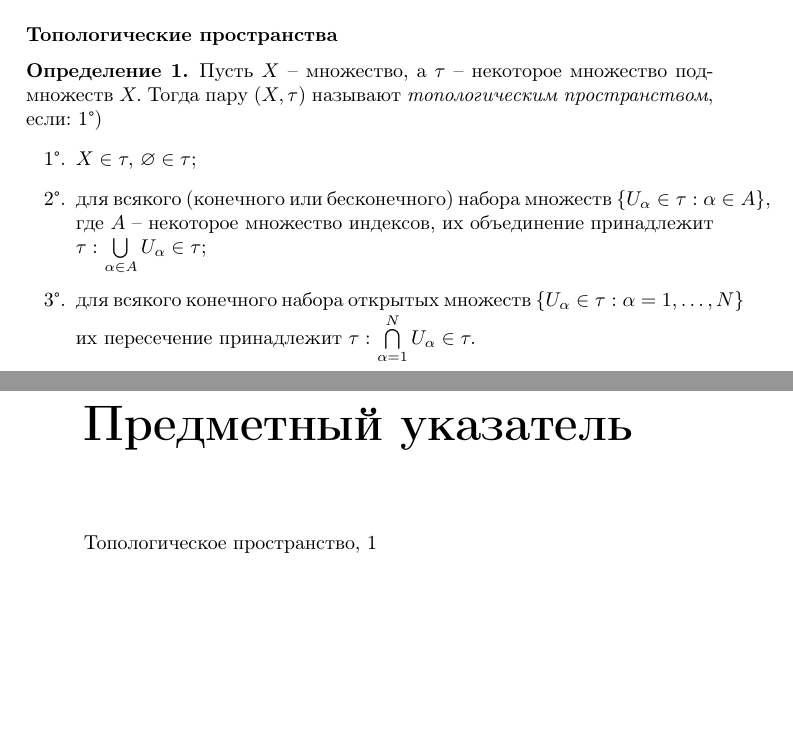
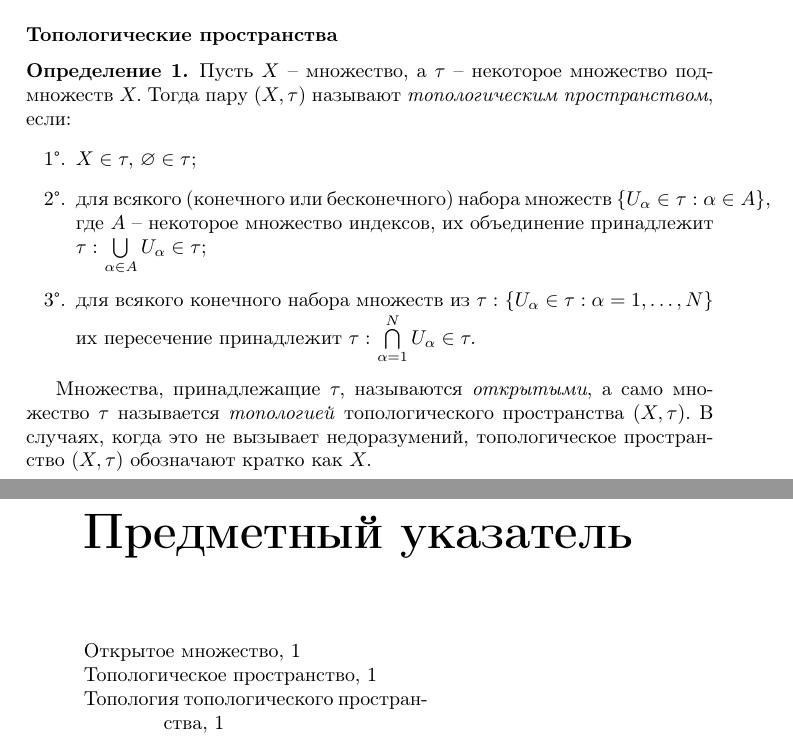
Before and after one commit to a-rodin/books, a LaTeX book (differential-geometry/general-topology.tex): two parts of pages 1 and 2 of 2, joined at a grey line, cut so that both start at the same text, the shorter picture padded with empty space. Compiled offline with pdfLaTeX.

Commit message:
Describe a short notation for a topological space

```diff
--- a/differential-geometry/general-topology.tex
+++ b/differential-geometry/general-topology.tex
@@ -34,18 +34,20 @@
 
 \begin{definition}
  Пусть $X$ -- множество, а $\tau$ -- некоторое множество подмножеств $X.$ Тогда пару
- $(X, \tau)$ называют \index{Топологическое пространство} \emph{топологическим пространством}, если: 1\textdegree)
- \begin{enumerate}[label={\arabic*\textdegree.}] % [label=\arabic*\textdegree]
+ $(X, \tau)$ называют \index{Топологическое пространство} \emph{топологическим пространством}, если:
+ \begin{enumerate}[label={\arabic*\textdegree.}]
   \item $X\in \tau,$ $\emptyset \in \tau;$
   \item для всякого (конечного или бесконечного) набора множеств
   $\{U_\alpha \in \tau: \alpha \in A\},$ где $A$ -- некоторое множество индексов,
   их объединение принадлежит $\tau:$ $\bigcup\limits_{\alpha \in A} U_\alpha \in \tau;$
-  \item для всякого конечного набора открытых множеств
+  \item для всякого конечного набора множеств из $\tau:$
   $\{U_\alpha\in\tau: \alpha = 1, \dots , N\}$ их пересечение принадлежит $\tau:$
   $\bigcap\limits_{\alpha=1}^{N} U_\alpha \in \tau.$
  \end{enumerate}
 \end{definition}
-
+Множества, принадлежащие $\tau,$ называются \index{Открытое множество}
+\emph{открытыми}, а само множество $\tau$ называется \index{Топология топологического пространства} \emph{топологией} топологического пространства $(X, \tau)$. В случаях, когда это не вызывает недоразумений,
+топологическое пространство $(X, \tau)$ обозначают кратко как $X.$
 
 % \begin{definition}
 %
```
